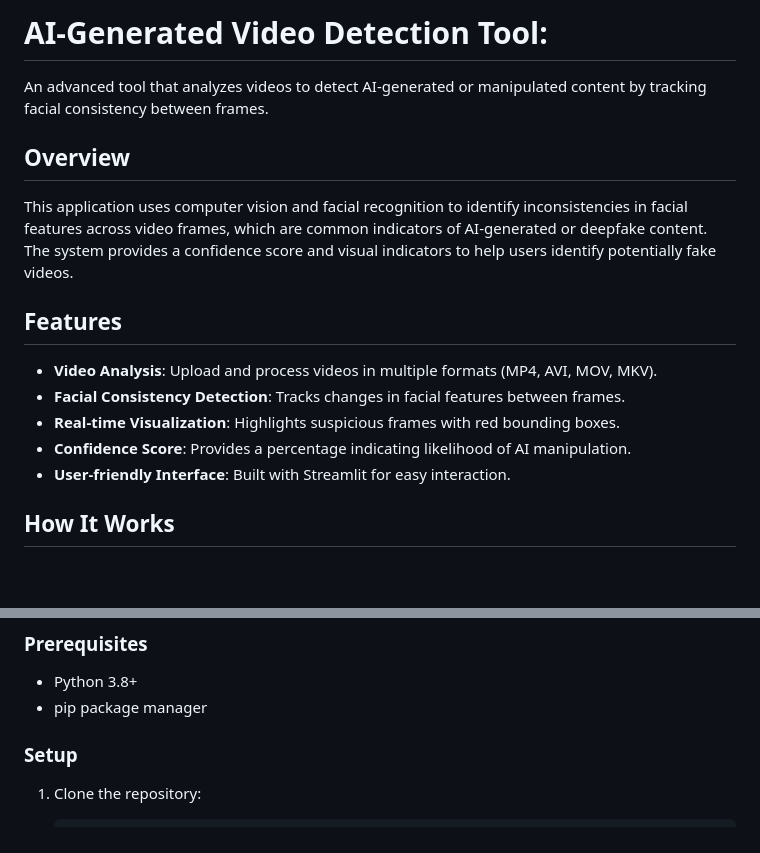
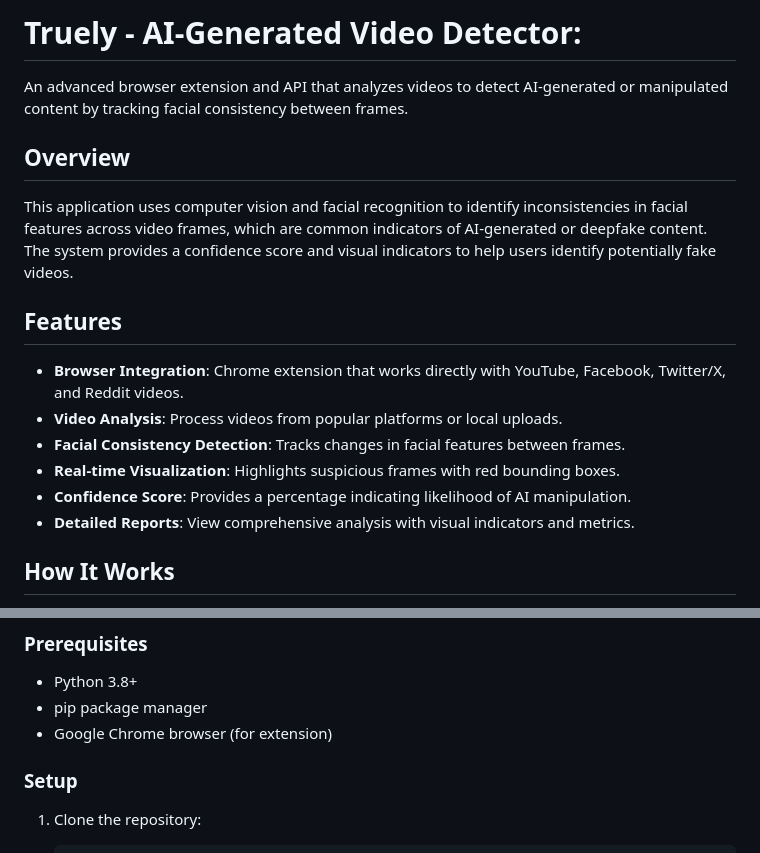
Before and after one commit to huzaifakhan04/truely-real-time-ai-generated-video-detection-framework-for-social-platforms, a Markdown page: README.md, 2 parts joined by grey strips. Drawn GitHub-style; blank space fills up the shorter version.

```diff
--- a/README.md
+++ b/README.md
@@ -1,6 +1,6 @@
-# AI-Generated Video Detection Tool:
+# Truely - AI-Generated Video Detector:
 
-An advanced tool that analyzes videos to detect AI-generated or manipulated content by tracking facial consistency between frames.
+An advanced browser extension and API that analyzes videos to detect AI-generated or manipulated content by tracking facial consistency between frames.
 
 ## Overview
 
@@ -8,11 +8,12 @@ This application uses computer vision and facial recognition to identify inconsi
 
 ## Features
 
-- **Video Analysis**: Upload and process videos in multiple formats (MP4, AVI, MOV, MKV).
+- **Browser Integration**: Chrome extension that works directly with YouTube, Facebook, Twitter/X, and Reddit videos.
+- **Video Analysis**: Process videos from popular platforms or local uploads.
 - **Facial Consistency Detection**: Tracks changes in facial features between frames.
 - **Real-time Visualization**: Highlights suspicious frames with red bounding boxes.
 - **Confidence Score**: Provides a percentage indicating likelihood of AI manipulation.
-- **User-friendly Interface**: Built with Streamlit for easy interaction.
+- **Detailed Reports**: View comprehensive analysis with visual indicators and metrics.
 
 ## How It Works
 
@@ -28,6 +29,7 @@ This application uses computer vision and facial recognition to identify inconsi
 
 - Python 3.8+
 - pip package manager
+- Google Chrome browser (for extension)
 
 ### Setup
 
```
Also changed, not shown: other parts of README.md (+16 -21 lines).
